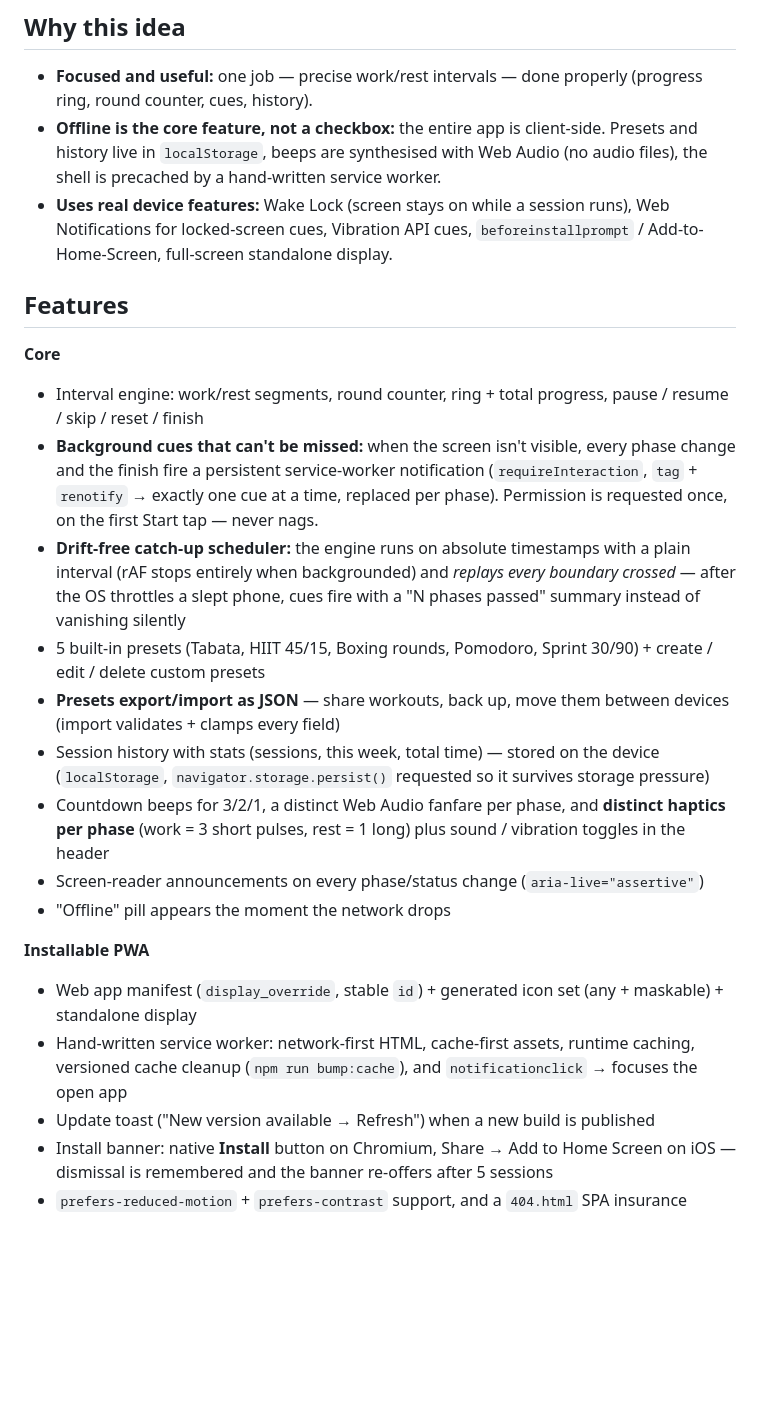
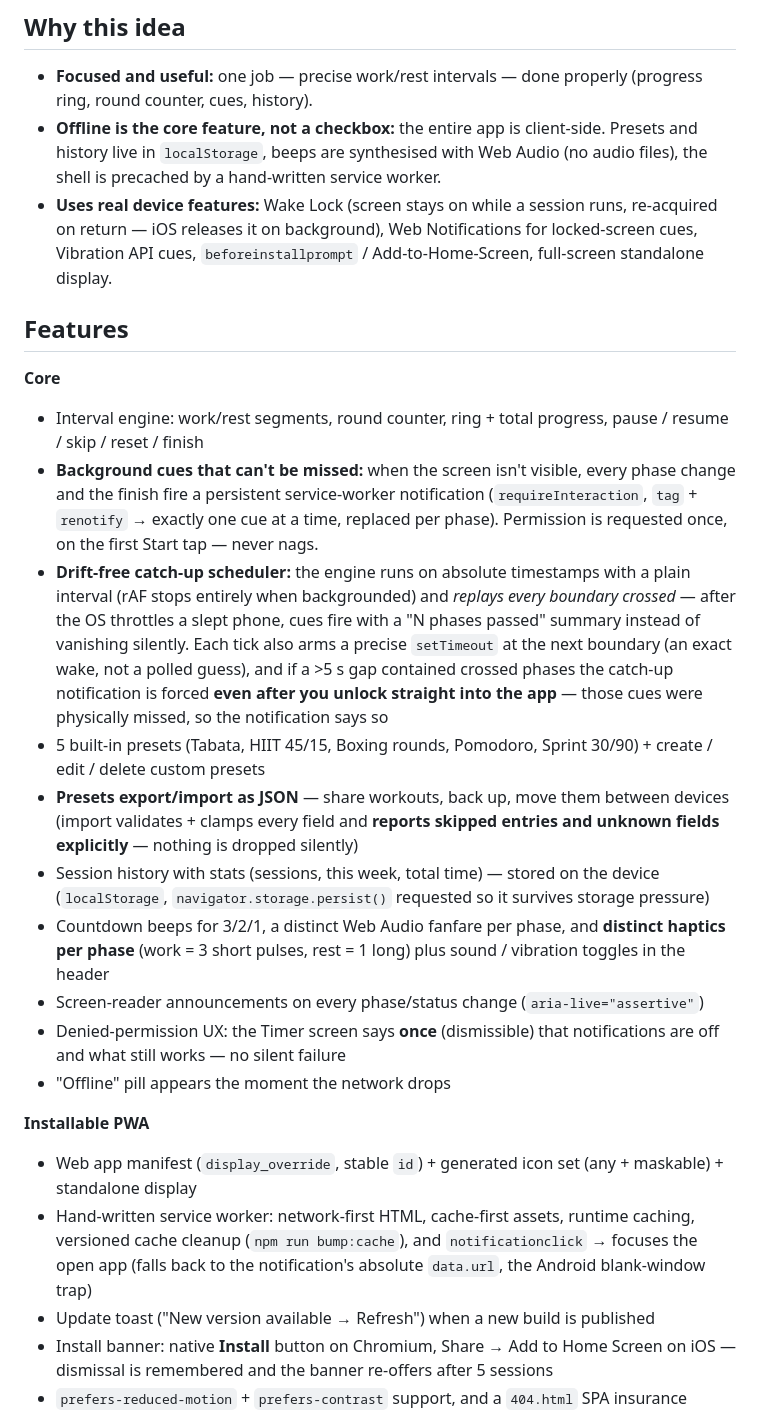
Before and after one commit to zakiraziz/Z6-Shipped-Mobile-App-or-Installable-PWA, a Markdown page: README.md, the part around one of its changes. Rendered like a GitHub page; blank space fills up the shorter version.

```diff
--- a/README.md
+++ b/README.md
@@ -17,24 +17,25 @@
 ## Why this idea
 - **Focused and useful:** one job — precise work/rest intervals — done properly (progress ring, round counter, cues, history).
 - **Offline is the core feature, not a checkbox:** the entire app is client-side. Presets and history live in `localStorage`, beeps are synthesised with Web Audio (no audio files), the shell is precached by a hand-written service worker.
-- **Uses real device features:** Wake Lock (screen stays on while a session runs), Web Notifications for locked-screen cues, Vibration API cues, `beforeinstallprompt` / Add-to-Home-Screen, full-screen standalone display.
+- **Uses real device features:** Wake Lock (screen stays on while a session runs, re-acquired on return — iOS releases it on background), Web Notifications for locked-screen cues, Vibration API cues, `beforeinstallprompt` / Add-to-Home-Screen, full-screen standalone display.
 
 ## Features
 
 **Core**
 - Interval engine: work/rest segments, round counter, ring + total progress, pause / resume / skip / reset / finish
 - **Background cues that can't be missed:** when the screen isn't visible, every phase change and the finish fire a persistent service-worker notification (`requireInteraction`, `tag` + `renotify` → exactly one cue at a time, replaced per phase). Permission is requested once, on the first Start tap — never nags.
-- **Drift-free catch-up scheduler:** the engine runs on absolute timestamps with a plain interval (rAF stops entirely when backgrounded) and *replays every boundary crossed* — after the OS throttles a slept phone, cues fire with a "N phases passed" summary instead of vanishing silently
+- **Drift-free catch-up scheduler:** the engine runs on absolute timestamps with a plain interval (rAF stops entirely when backgrounded) and *replays every boundary crossed* — after the OS throttles a slept phone, cues fire with a "N phases passed" summary instead of vanishing silently. Each tick also arms a precise `setTimeout` at the next boundary (an exact wake, not a polled guess), and if a >5 s gap contained crossed phases the catch-up notification is forced **even after you unlock straight into the app** — those cues were physically missed, so the notification says so
 - 5 built-in presets (Tabata, HIIT 45/15, Boxing rounds, Pomodoro, Sprint 30/90) + create / edit / delete custom presets
-- **Presets export/import as JSON** — share workouts, back up, move them between devices (import validates + clamps every field)
+- **Presets export/import as JSON** — share workouts, back up, move them between devices (import validates + clamps every field and **reports skipped entries and unknown fields explicitly** — nothing is dropped silently)
 - Session history with stats (sessions, this week, total time) — stored on the device (`localStorage`, `navigator.storage.persist()` requested so it survives storage pressure)
 - Countdown beeps for 3/2/1, a distinct Web Audio fanfare per phase, and **distinct haptics per phase** (work = 3 short pulses, rest = 1 long) plus sound / vibration toggles in the header
 - Screen-reader announcements on every phase/status change (`aria-live="assertive"`)
+- Denied-permission UX: the Timer screen says **once** (dismissible) that notifications are off and what still works — no silent failure
 - "Offline" pill appears the moment the network drops
 
 **Installable PWA**
 - Web app manifest (`display_override`, stable `id`) + generated icon set (any + maskable) + standalone display
-- Hand-written service worker: network-first HTML, cache-first assets, runtime caching, versioned cache cleanup (`npm run bump:cache`), and `notificationclick` → focuses the open app
+- Hand-written service worker: network-first HTML, cache-first assets, runtime caching, versioned cache cleanup (`npm run bump:cache`), and `notificationclick` → focuses the open app (falls back to the notification's absolute `data.url`, the Android blank-window trap)
 - Update toast ("New version available → Refresh") when a new build is published
 - Install banner: native **Install** button on Chromium, Share → Add to Home Screen on iOS — dismissal is remembered and the banner re-offers after 5 sessions
 - `prefers-reduced-motion` + `prefers-contrast` support, and a `404.html` SPA insurance redirect for GitHub Pages
```
Also changed, not shown: other parts of README.md (+1 -1 lines), screenshots/history-screen.png, screenshots/offline-screen.png, 8 other files.
